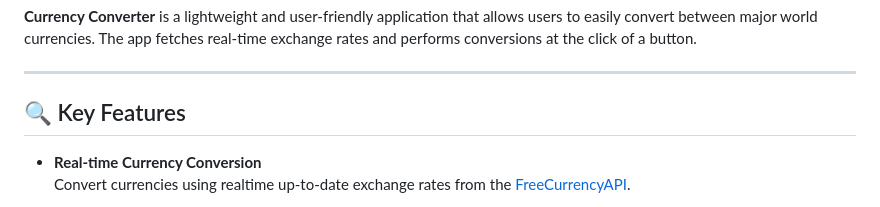
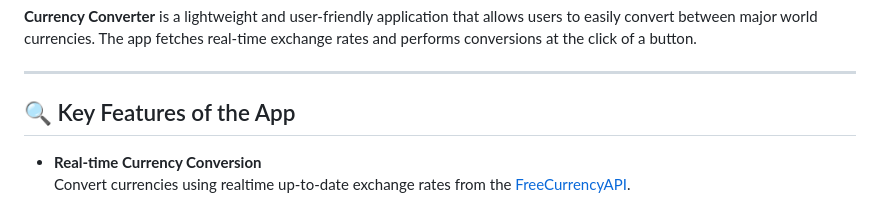
Before and after one commit to manxlr/currency-converter, a Markdown page: README.md, the part around the change. Rendered like a GitHub page.

```diff
--- a/README.md
+++ b/README.md
@@ -6,7 +6,7 @@ A simple and intuitive **Currency Converter** built with **Electron** and **Java
 
 ---
 
-## 🔍 Key Features
+## 🔍 Key Features of the App
 
 - **Real-time Currency Conversion**
   Convert currencies using realtime up-to-date exchange rates from the [FreeCurrencyAPI](https://freecurrencyapi.com).
```
